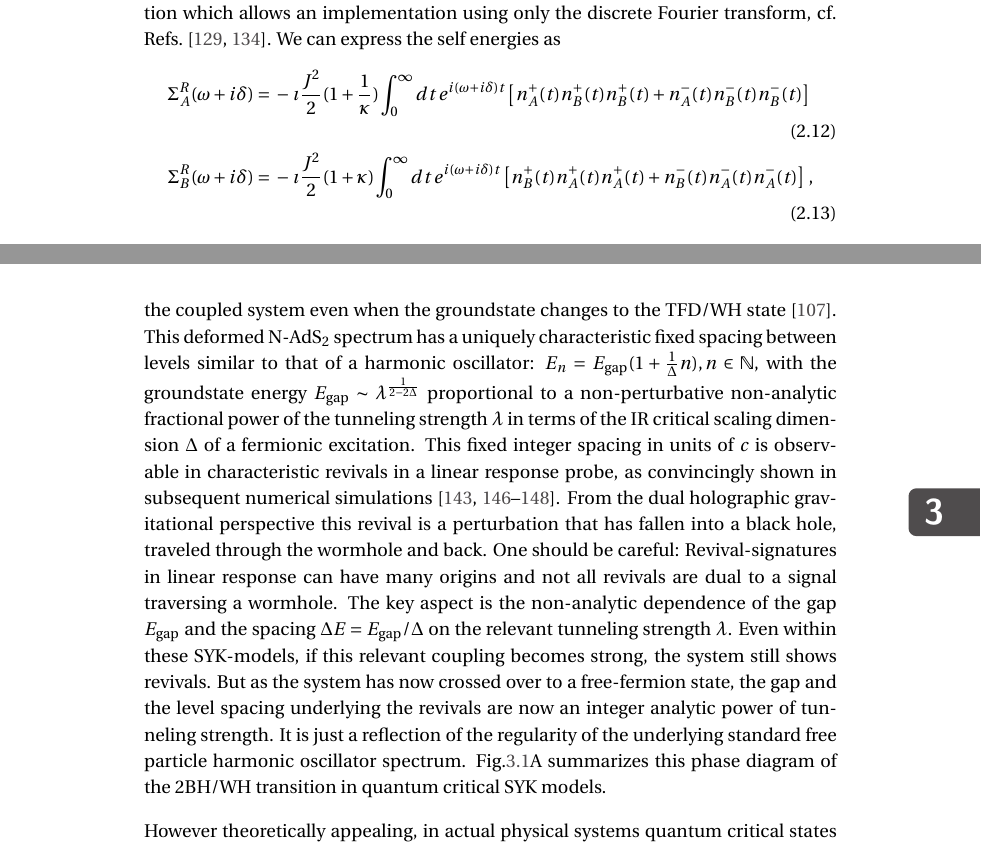
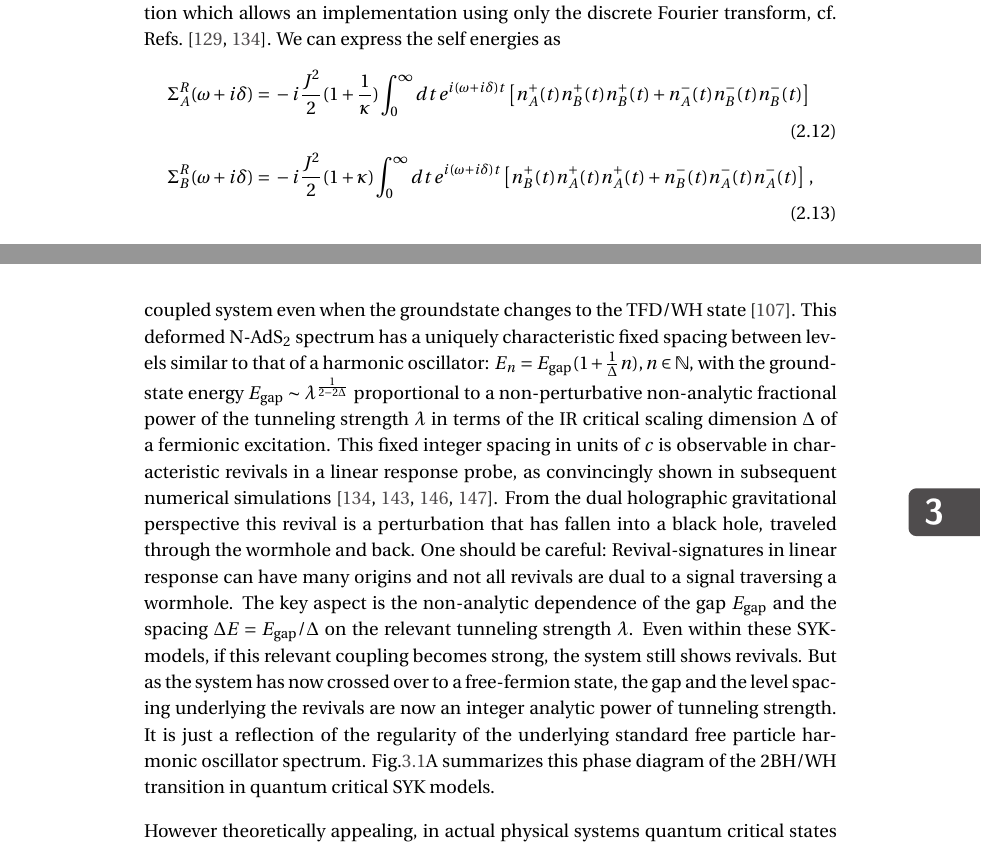
Before and after one commit to aravindhshankar/ThesisPhD, a LaTeX thesis (thesis.tex, which reads chapter1.tex, chapter3.tex): two parts of pages 40 and 55 of 131, joined at a grey line, cut so that both start at the same text. Compiled offline with pdfLaTeX; a LaTeX package or settings file that is missing is left out.

Commit message:
removed wormhole duplicate refs

```diff
--- a/chapter1.tex
+++ b/chapter1.tex
@@ -269,14 +269,14 @@ The expression for $\Sigma_A$ is obtained by changing $A\leftrightarrow B$, and
 In principle,
 the Schwinger-Dyson equations can be solved iteratively for $G^R_{A/B}(\omega)$ and $\rho^{A/B}(\omega)$.
 However, nested numerical integration is both highly inefficient in its usage of resources and numerically unstable.
-Instead, it is beneficial to rewrite it using the following decomposition which allows an implementation using only the discrete Fourier transform, cf. Refs.~\cite{Plugge2020,sahoo_traversable_2020}.
+Instead, it is beneficial to rewrite it using the following decomposition which allows an implementation using only the discrete Fourier transform, cf. Refs.~\cite{pluggeRevivalDynamicsTraversable2020a,sahooTraversableWormholeHawkingPage2020}.
 We can express the self energies as
 %
 \begin{align}
-		\Sigma^R_A(\omega+\i\delta) &=  \begin{multlined}[t][] -\imath \frac{J^2}2(1+\frac1\kappa)\int_0^\infty dt\,
+		\Sigma^R_A(\omega+\i\delta) &=  \begin{multlined}[t][] -i \frac{J^2}2(1+\frac1\kappa)\int_0^\infty dt\,
 			e^{\i(\omega+\i\delta)t}
 			\left[n^+_A(t)n^+_B(t)n^+_B(t) + n^-_A(t)n^-_B(t)n^-_B(t)\right] \end{multlined}\\
-		\Sigma^R_B(\omega+\i\delta) &= \begin{multlined}[t][] -\imath \frac{J^2}2(1+\kappa)\int_0^\infty dt\,
+		\Sigma^R_B(\omega+\i\delta) &= \begin{multlined}[t][] -i \frac{J^2}2(1+\kappa)\int_0^\infty dt\,
 			e^{\i(\omega+\i\delta)t}
 			\left[n^+_B(t)n^+_A(t)n^+_A(t) + n^-_B(t)n^-_A(t)n^-_A(t)\right]\end{multlined}\;,
 \end{align}
--- a/chapter3.tex
+++ b/chapter3.tex
@@ -48,7 +48,7 @@ As one lowers the temperature and the tunneling becomes stronger the thermodynam
 Here $Z_{\beta}=\sum e^{-\beta E_n}$ is the partition function of a single SYK model.
 
 Macroscopically it is a first order transition driven by the relevancy of the tunneling interaction, but the telltale sign of the wormhole is more subtle than a macroscopic order parameter. When the high temperature state is %still
-in the strongly correlated regime such that it is the finite temperature extension of the quantum critical SYK groundstate dual to a black hole, rather than a thermal gas of free quasiparticles, the low temperature ``wormhole'' state can remember this critical origin in that its spectrum can be better explained as a perturbation of its quantum critical spectrum rather than a perturbation around a free system. Specifically, the near-AdS$_2$ symmetry group (time-reparametrizations modulo $PSL(2)$) that defines the quantum critical state of a single SYK system, continues to determine the spectrum of the coupled system even when the groundstate changes to the TFD/WH state \cite{maldacena2018eternal}. This deformed N-AdS$_2$ spectrum has a uniquely characteristic fixed spacing between levels similar to that of a harmonic oscillator: $E_n = E_{\text{gap}}(1+ \frac{1}{\Delta}n), n \in \mathbb{N}$, with the groundstate energy $E_{\text{gap}}\sim \lambda^{\frac{1}{2-2\Delta}}$ proportional to a non-perturbative non-analytic fractional power of the tunneling strength $\lambda$ in terms of the IR critical scaling dimension $\Delta$ of a fermionic excitation. This fixed integer spacing in units of $c$ is observable in characteristic revivals in a linear response probe, as convincingly shown in subsequent numerical simulations \cite{maldacenaSYKWormholeFormation2020a,pluggeRevivalDynamicsTraversable2020a,sahooTraversableWormholeHawkingPage2020,qiCoupledSYKModel2020a}. %\comment{CHECK}\as{done}.
+in the strongly correlated regime such that it is the finite temperature extension of the quantum critical SYK groundstate dual to a black hole, rather than a thermal gas of free quasiparticles, the low temperature ``wormhole'' state can remember this critical origin in that its spectrum can be better explained as a perturbation of its quantum critical spectrum rather than a perturbation around a free system. Specifically, the near-AdS$_2$ symmetry group (time-reparametrizations modulo $PSL(2)$) that defines the quantum critical state of a single SYK system, continues to determine the spectrum of the coupled system even when the groundstate changes to the TFD/WH state \cite{maldacena2018eternal}. This deformed N-AdS$_2$ spectrum has a uniquely characteristic fixed spacing between levels similar to that of a harmonic oscillator: $E_n = E_{\text{gap}}(1+ \frac{1}{\Delta}n), n \in \mathbb{N}$, with the groundstate energy $E_{\text{gap}}\sim \lambda^{\frac{1}{2-2\Delta}}$ proportional to a non-perturbative non-analytic fractional power of the tunneling strength $\lambda$ in terms of the IR critical scaling dimension $\Delta$ of a fermionic excitation. This fixed integer spacing in units of $c$ is observable in characteristic revivals in a linear response probe, as convincingly shown in subsequent numerical simulations \cite{maldacenaSYKWormholeFormation2020a,pluggeRevivalDynamicsTraversable2020a,sahoo_traversable_2020,qiCoupledSYKModel2020a}. %\comment{CHECK}\as{done}.
 From the dual holographic gravitational perspective this revival is a perturbation that has fallen into a black hole, traveled through the wormhole and back. One should be careful: Revival-signatures in linear response can have many origins and not all revivals are dual to a signal traversing a wormhole. The key aspect is the non-analytic dependence of the gap $E_{\text{gap}}$ and the spacing $\Delta E =E_{\text{gap}}/\Delta$ on the relevant tunneling strength $\lambda$. Even within these SYK-models, if this relevant coupling becomes strong, the system still shows revivals. But as the system has now crossed over to a free-fermion state, the gap and the level spacing underlying the revivals are now an integer analytic power of tunneling strength. It is just a reflection of the regularity of the underlying standard free particle harmonic oscillator spectrum.
 Fig.\ref{fig:Schematic Phase diagram}A summarizes this phase diagram of the 2BH/WH transition in quantum critical SYK models.
 
```
Also changed, not shown: chapter1.tex (6 more changed lines), chapter3.tex (6 more changed lines).
